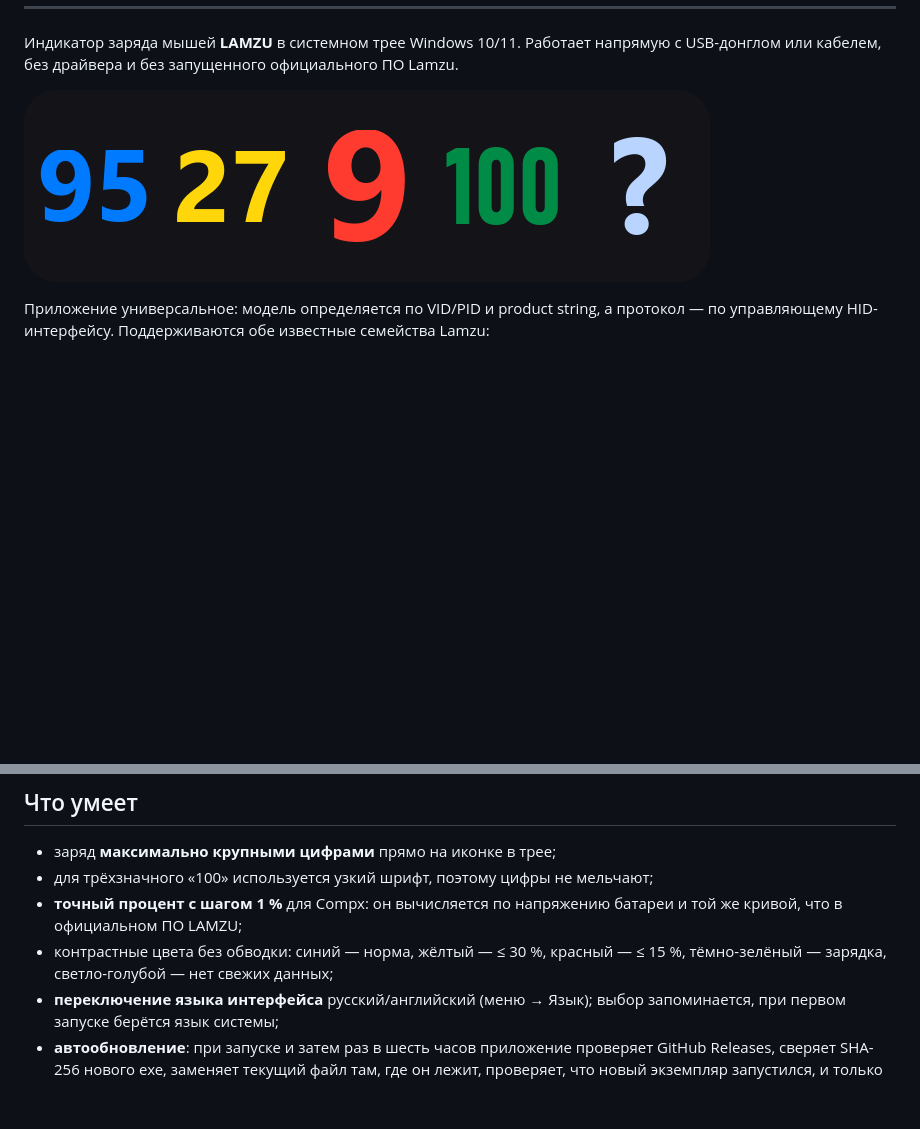
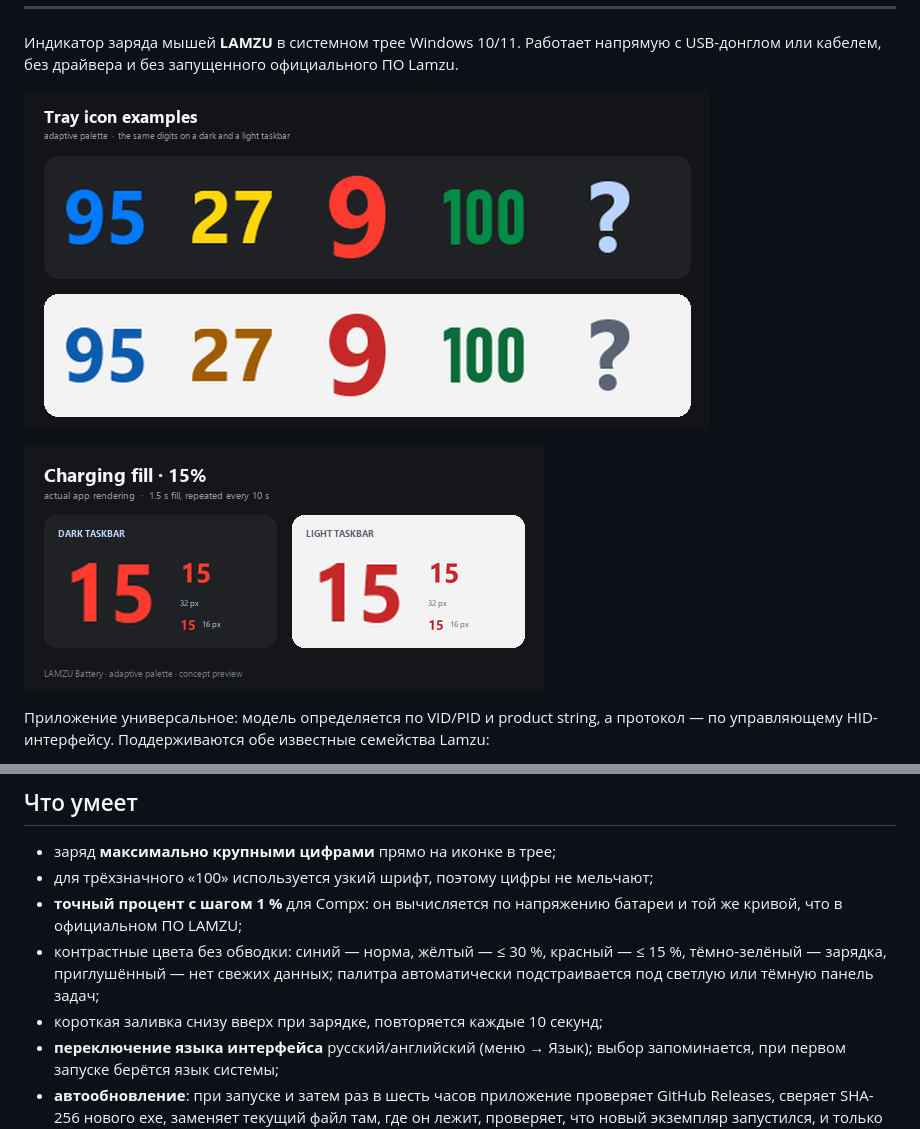
Before and after one commit to lavandiI/lamzu-battery, a Markdown page: README.ru.md, 2 parts joined by grey strips. Drawn GitHub-style; pictures changed too: docs/charging-fill.gif (added), docs/preview.png; blank space fills up the shorter version.

Commit message:
feat: animate charging and adapt tray palette

```diff
--- a/README.ru.md
+++ b/README.ru.md
@@ -19,6 +19,8 @@
 
 ![Пример иконок в трее](docs/preview.png)
 
+![Анимация зарядки](docs/charging-fill.gif)
+
 Приложение универсальное: модель определяется по VID/PID и product string,
 а протокол — по управляющему HID-интерфейсу. Поддерживаются обе известные
 семейства Lamzu:
@@ -39,7 +41,9 @@ Aurora-устройстве здесь не проверялась.
 - **точный процент с шагом 1 %** для Compx: он вычисляется по напряжению
   батареи и той же кривой, что в официальном ПО LAMZU;
 - контрастные цвета без обводки: синий — норма, жёлтый — ≤ 30 %,
-  красный — ≤ 15 %, тёмно-зелёный — зарядка, светло-голубой — нет свежих данных;
+  красный — ≤ 15 %, тёмно-зелёный — зарядка, приглушённый — нет свежих данных;
+  палитра автоматически подстраивается под светлую или тёмную панель задач;
+- короткая заливка снизу вверх при зарядке, повторяется каждые 10 секунд;
 - **переключение языка интерфейса** русский/английский (меню → Язык); выбор
   запоминается, при первом запуске берётся язык системы;
 - **автообновление**: при запуске и затем раз в шесть часов приложение
```
Also changed, not shown: README.md (+5 -1 lines), 3 other files.
